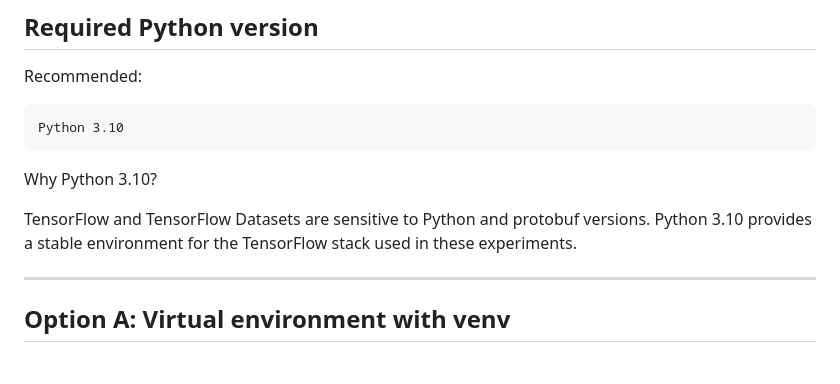
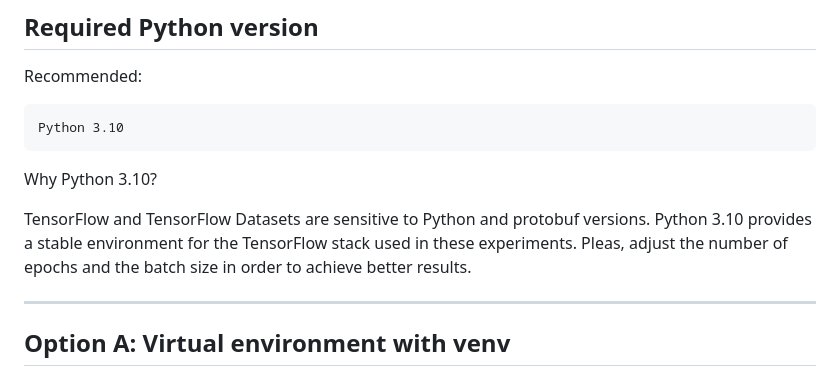
Before and after one commit to fortunab/Els, a Markdown page: MedAI_Modular_Research_Suite/MedAI_Modular_Research_Suite/README.md, the part around the change. Rendered like a GitHub page.

```diff
--- a/MedAI_Modular_Research_Suite/MedAI_Modular_Research_Suite/README.md
+++ b/MedAI_Modular_Research_Suite/MedAI_Modular_Research_Suite/README.md
@@ -42,7 +42,7 @@ Python 3.10
 
 Why Python 3.10?
 
-TensorFlow and TensorFlow Datasets are sensitive to Python and protobuf versions. Python 3.10 provides a stable environment for the TensorFlow stack used in these experiments.
+TensorFlow and TensorFlow Datasets are sensitive to Python and protobuf versions. Python 3.10 provides a stable environment for the TensorFlow stack used in these experiments. Pleas, adjust the number of epochs and the batch size in order to achieve better results.
 
 ---
 
```
